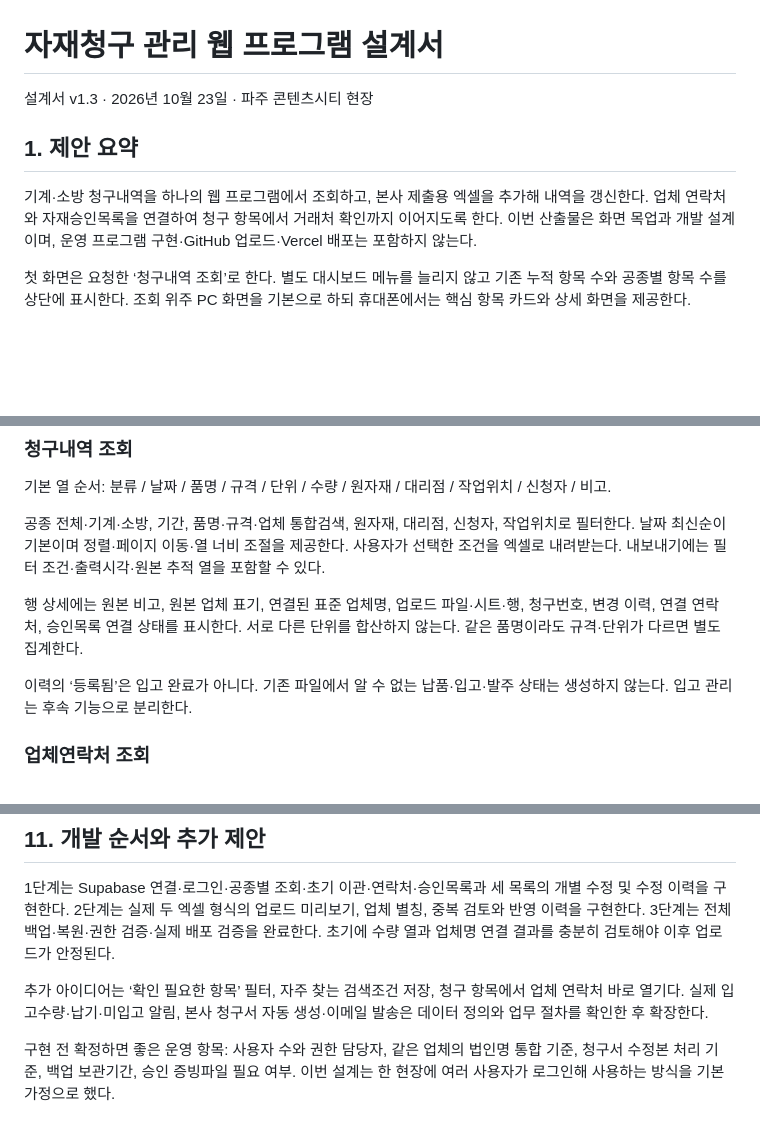
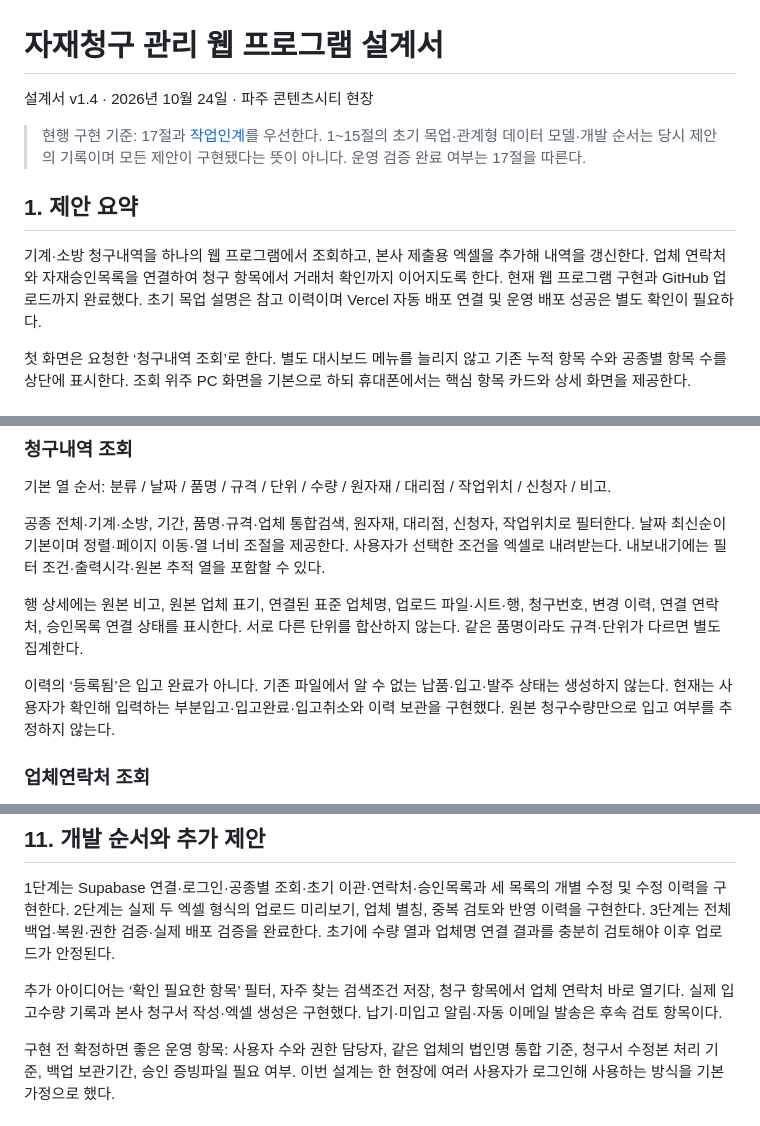
Before and after one commit to jojuntae-hash/material, a Markdown page: docs/설계서.md, 3 parts joined by grey strips. Drawn GitHub-style; blank space fills up the shorter version.

```diff
--- a/docs/설계서.md
+++ b/docs/설계서.md
@@ -1,10 +1,12 @@
 # 자재청구 관리 웹 프로그램 설계서
 
-설계서 v1.3 · 2026년 10월 23일 · 파주 콘텐츠시티 현장
+설계서 v1.4 · 2026년 10월 24일 · 파주 콘텐츠시티 현장
+
+> 현행 구현 기준: 17절과 [작업인계](작업인계.md)를 우선한다. 1~15절의 초기 목업·관계형 데이터 모델·개발 순서는 당시 제안의 기록이며 모든 제안이 구현됐다는 뜻이 아니다. 운영 검증 완료 여부는 17절을 따른다.
 
 ## 1. 제안 요약
 
-기계·소방 청구내역을 하나의 웹 프로그램에서 조회하고, 본사 제출용 엑셀을 추가해 내역을 갱신한다. 업체 연락처와 자재승인목록을 연결하여 청구 항목에서 거래처 확인까지 이어지도록 한다. 이번 산출물은 화면 목업과 개발 설계이며, 운영 프로그램 구현·GitHub 업로드·Vercel 배포는 포함하지 않는다.
+기계·소방 청구내역을 하나의 웹 프로그램에서 조회하고, 본사 제출용 엑셀을 추가해 내역을 갱신한다. 업체 연락처와 자재승인목록을 연결하여 청구 항목에서 거래처 확인까지 이어지도록 한다. 현재 웹 프로그램 구현과 GitHub 업로드까지 완료했다. 초기 목업 설명은 참고 이력이며 Vercel 자동 배포 연결 및 운영 배포 성공은 별도 확인이 필요하다.
 
 첫 화면은 요청한 ‘청구내역 조회’로 한다. 별도 대시보드 메뉴를 늘리지 않고 기존 누적 항목 수와 공종별 항목 수를 상단에 표시한다. 조회 위주 PC 화면을 기본으로 하되 휴대폰에서는 핵심 항목 카드와 상세 화면을 제공한다.
 
@@ -38,7 +40,7 @@
 
 행 상세에는 원본 비고, 원본 업체 표기, 연결된 표준 업체명, 업로드 파일·시트·행, 청구번호, 변경 이력, 연결 연락처, 승인목록 연결 상태를 표시한다. 서로 다른 단위를 합산하지 않는다. 같은 품명이라도 규격·단위가 다르면 별도 집계한다.
 
-이력의 ‘등록됨’은 입고 완료가 아니다. 기존 파일에서 알 수 없는 납품·입고·발주 상태는 생성하지 않는다. 입고 관리는 후속 기능으로 분리한다.
+이력의 ‘등록됨’은 입고 완료가 아니다. 기존 파일에서 알 수 없는 납품·입고·발주 상태는 생성하지 않는다. 현재는 사용자가 확인해 입력하는 부분입고·입고완료·입고취소와 이력 보관을 구현했다. 원본 청구수량만으로 입고 여부를 추정하지 않는다.
 
 ### 업체연락처 조회
 
@@ -139,7 +141,7 @@ GitHub는 소스코드와 데이터베이스 변경 스크립트를 관리한다
 
 1단계는 Supabase 연결·로그인·공종별 조회·초기 이관·연락처·승인목록과 세 목록의 개별 수정 및 수정 이력을 구현한다. 2단계는 실제 두 엑셀 형식의 업로드 미리보기, 업체 별칭, 중복 검토와 반영 이력을 구현한다. 3단계는 전체 백업·복원·권한 검증·실제 배포 검증을 완료한다. 초기에 수량 열과 업체명 연결 결과를 충분히 검토해야 이후 업로드가 안정된다.
 
-추가 아이디어는 ‘확인 필요한 항목’ 필터, 자주 찾는 검색조건 저장, 청구 항목에서 업체 연락처 바로 열기다. 실제 입고수량·납기·미입고 알림, 본사 청구서 자동 생성·이메일 발송은 데이터 정의와 업무 절차를 확인한 후 확장한다.
+추가 아이디어는 ‘확인 필요한 항목’ 필터, 자주 찾는 검색조건 저장, 청구 항목에서 업체 연락처 바로 열기다. 실제 입고수량 기록과 본사 청구서 작성·엑셀 생성은 구현했다. 납기·미입고 알림·자동 이메일 발송은 후속 검토 항목이다.
 
 구현 전 확정하면 좋은 운영 항목: 사용자 수와 권한 담당자, 같은 업체의 법인명 통합 기준, 청구서 수정본 처리 기준, 백업 보관기간, 승인 증빙파일 필요 여부. 이번 설계는 한 현장에 여러 사용자가 로그인해 사용하는 방식을 기본 가정으로 했다.
 
```
Also changed, not shown: other parts of docs/설계서.md (+41 -0 lines), docs/작업인계.md (added, +129 -0 lines), 1 other file.
